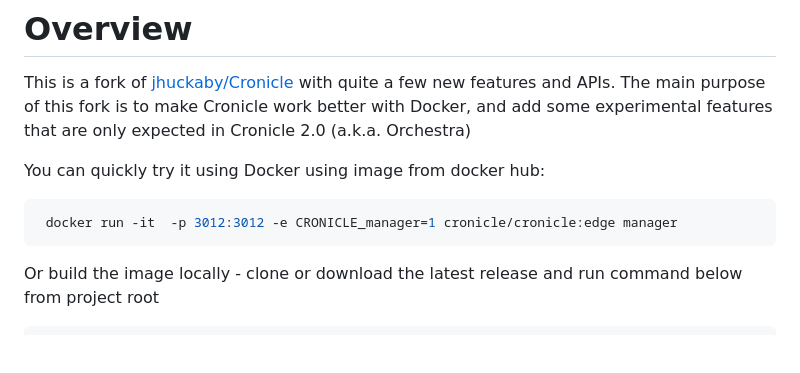
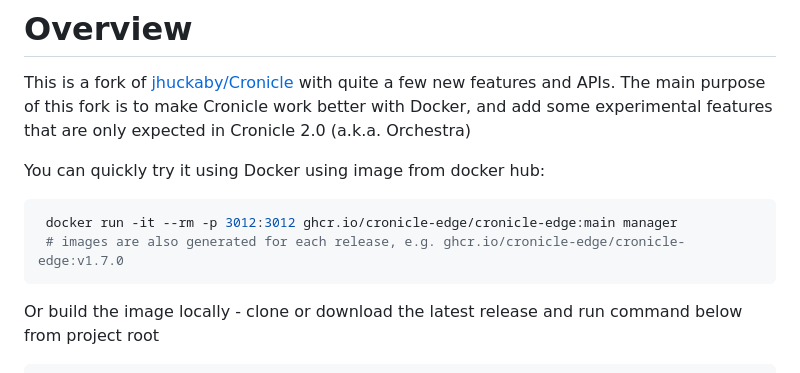
Before and after one commit to cronicle-edge/cronicle-edge, a Markdown page: Readme.md, the part around the change. GitHub-like rendering; blank space fills up the shorter version.

````diff
--- a/Readme.md
+++ b/Readme.md
@@ -4,7 +4,8 @@ This is a fork of [jhuckaby/Cronicle](https://github.com/jhuckaby/Cronicle) with
 
 You can quickly try it using Docker using image from docker hub:
 ```bash
- docker run -it  -p 3012:3012 -e CRONICLE_manager=1 cronicle/cronicle:edge manager
+ docker run -it --rm -p 3012:3012 ghcr.io/cronicle-edge/cronicle-edge:main manager
+ # images are also generated for each release, e.g. ghcr.io/cronicle-edge/cronicle-edge:v1.7.0
 ```
 Or build the image locally - clone or download the latest release and run command below from project root
 ```bash
````
